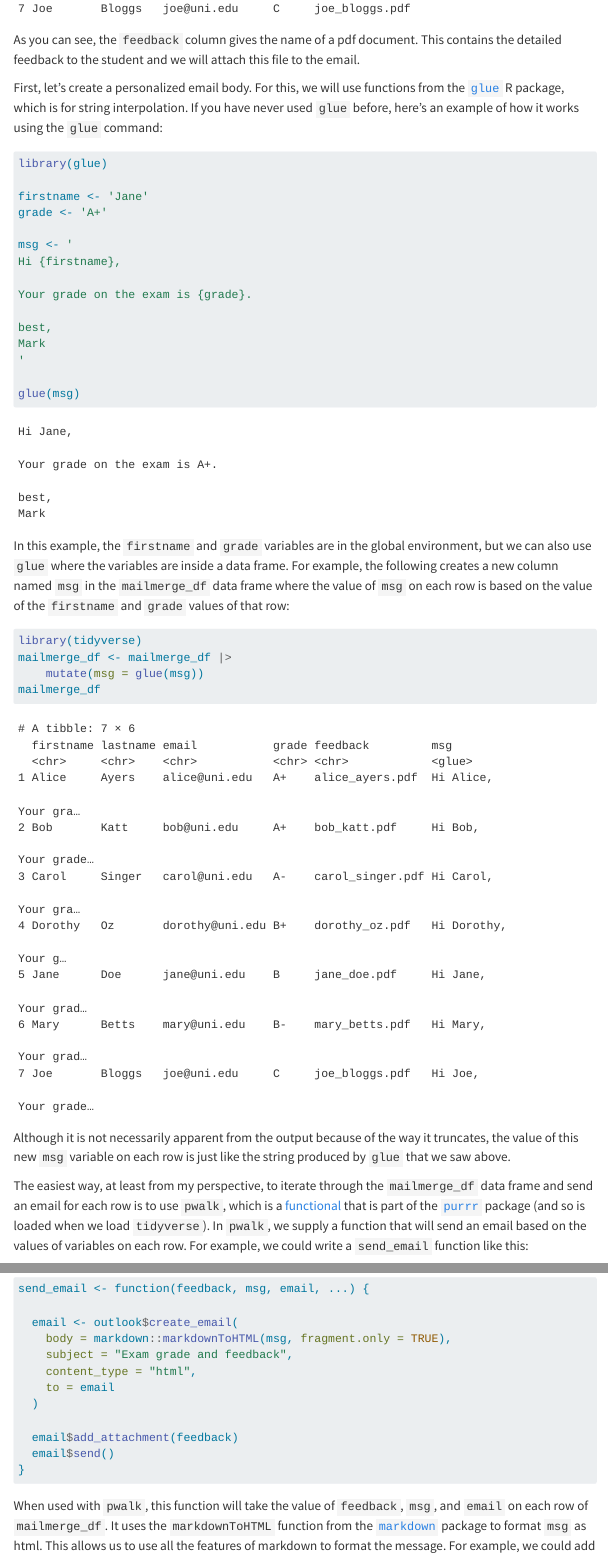
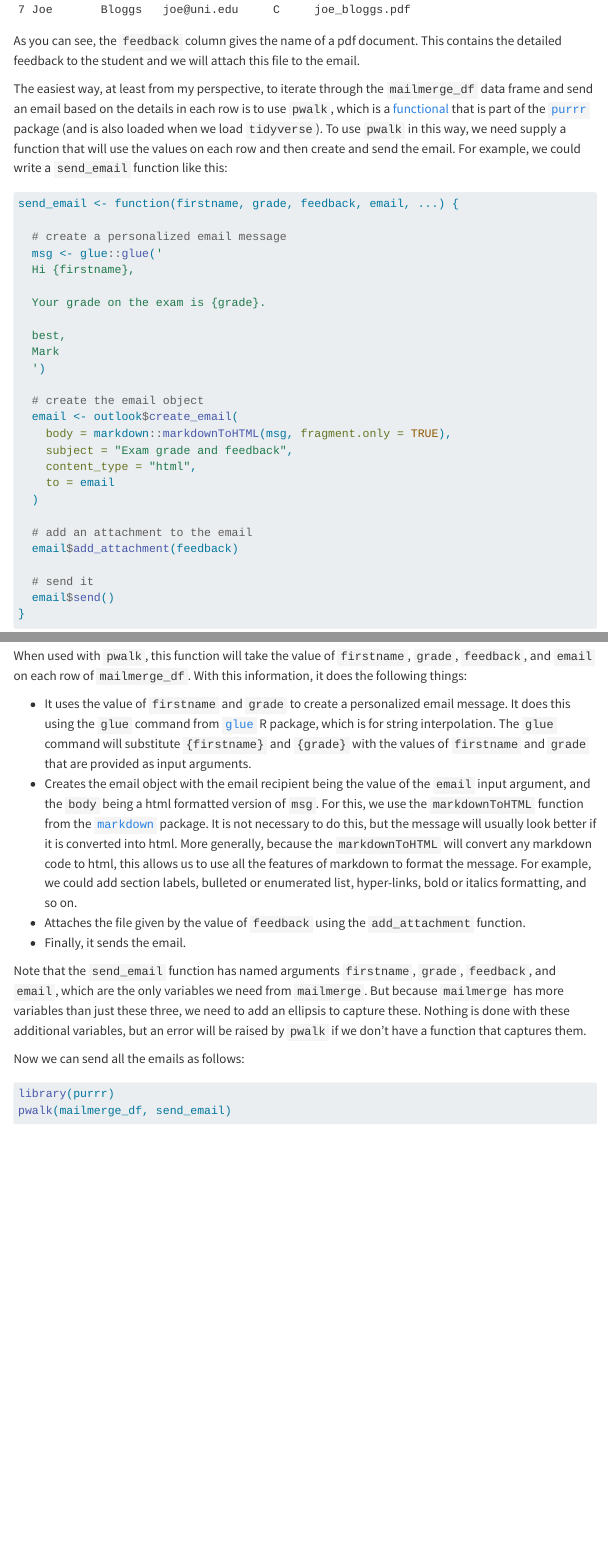
Before and after one commit to mark-andrews/mjandrews.org, a Quarto document (notes/outlook_mail_using_R/index.qmd): the page in a window 1100 px wide, from 1300 px down before the commit and from 1280 px down after it, so that both start at the same text, and a second part further down, joined at a grey line. Rendered offline with R 4.5, knitr and Pandoc in place of Quarto, with nearby package versions; some code elsewhere in the file could not run offline; menus at the side of the page are left out.

Commit message:
Auto-commit: 2024-12-20 00:19:32

````diff
--- a/_quarto.yml
+++ b/_quarto.yml
@@ -11,6 +11,7 @@ website:
   back-to-top-navigation: true
   title: "Mark Andrews"
   favicon: assets/academic.png
+  image: assets/spiral.png
   site-url: https://www.mjandrews.org
   repo-url: "https://github.com/mark-andrews/mjandrews.org"
   repo-branch: "main"
--- a/notes/outlook_mail_using_R/index.qmd
+++ b/notes/outlook_mail_using_R/index.qmd
@@ -66,37 +65,3 @@ mailmerge_df
 As you can see, the `feedback` column gives the name of a pdf document.
 This contains the detailed feedback to the student and we will attach this file to the email.
 
-First, let's create a personalized email body.
-For this, we will use functions from the [`glue`](https://cran.r-project.org/package=glue) R package, which is for string interpolation.
-If you have never used `glue` before, here's an example of how it works using the `glue` command:
-
-```{r}
-library(glue)
-
-firstname <- 'Jane'
-grade <- 'A+'
-
-msg <- '
-Hi {firstname},
-
-Your grade on the exam is {grade}.
-
-best,
-Mark
-'
-
-glue(msg)
-```
-
-In this example, the `firstname` and `grade` variables are in the global environment, but we can also use `glue` where the variables are inside a data frame.
-For example, the following creates a new column named `msg` in the `mailmerge_df` data frame where the value of `msg` on each row is based on the value of the `firstname` and `grade` values of that row:
-
-```{r}
-library(tidyverse)
-mailmerge_df <- mailmerge_df |>
-    mutate(msg = glue(msg))
-mailmerge_df
-```
-Although it is not necessarily apparent from the output because of the way it truncates, the value of this new `msg` variable on each row is just like the string produced by `glue` that we saw above.
-
-```{r}
@@ -111,9 +68,20 @@ Although it is not necessarily apparent from the output because of the way it tr
-The easiest way, at least from my perspective, to iterate through the `mailmerge_df` data frame and send an email for each row is to use `pwalk`, which is a [functional](/notes/functionals) that is part of the [`purrr`](https://purrr.tidyverse.org/) package (and so is loaded when we load `tidyverse`).
-In `pwalk`, we supply a function that will send an email based on the values of variables on each row.
+The easiest way, at least from my perspective, to iterate through the `mailmerge_df` data frame and send an email based on the details in each row is to use `pwalk`, which is a [functional](/notes/functionals) that is part of the [`purrr`](https://purrr.tidyverse.org/) package (and is also loaded when we load `tidyverse`).
+To use `pwalk` in this way, we need supply a function that will use the values on each row and then create and send the email.
 For example, we could write a `send_email` function like this:
 ```{r}
-send_email <- function(feedback, msg, email, ...) {
+send_email <- function(firstname, grade, feedback, email, ...) {
 
+  # create a personalized email message
+  msg <- glue::glue('
+  Hi {firstname},
+
+  Your grade on the exam is {grade}.
+
+  best,
+  Mark
+  ')
+
+  # create the email object
   email <- outlook$create_email(
     body = markdown::markdownToHTML(msg, fragment.only = TRUE),
     subject = "Exam grade and feedback",
@@ -121,10 +89,12 @@ send_email <- function(feedback, msg, email, ...) {
     to = email
   )
 
+  # add an attachment to the email
   email$add_attachment(feedback)
+
+  # send it
   email$send()
 }
 ```
-When used with `pwalk`, this function will take the value of `feedback`, `msg`, and `email` on each row of `mailmerge_df`.
-It uses the `markdownToHTML` function from the [`markdown`](https://cran.r-project.org/package=markdown) package to format `msg` as html.
-This allows us to use all the features of markdown to format the message.
+When used with `pwalk`, this function will take the value of `firstname`, `grade`, `feedback`, and `email` on each row of `mailmerge_df`.
+With this information, it does the following things:
@@ -132,7 +101,11 @@ For example, we could add sections labels, bulleted or enumerated list, hyper-li
 
-In addition, the `send_email` also adds an attachment using the `add_attachment` function.
+* It uses the value of `firstname` and `grade` to create a personalized email message. It does this using the `glue` command from [`glue`](https://cran.r-project.org/package=glue) R package, which is for string interpolation. The `glue` command will substitute `{firstname}` and `{grade}` with the values of `firstname` and `grade` that are provided as input arguments.
+* Creates the email object with the email recipient being the value of the `email` input argument, and the `body` being a html formatted version of `msg`. For this, we use the `markdownToHTML` function from the [`markdown`](https://cran.r-project.org/package=markdown) package. It is not necessary to do this, but the message will usually look better if it is converted into html. More generally, because the `markdownToHTML` will convert any markdown code to html, this allows us to use all the features of markdown to format the message. For example, we could add section labels, bulleted or enumerated list, hyper-links, bold or italics formatting, and so on.
+* Attaches the file given by the value of `feedback` using the `add_attachment` function.
+* Finally, it sends the email.
 
-Note that the `send_email` function has named arguments `feedback`, `msg`, and `email`, which are the only variables we need from `mailmerge`.
+Note that the `send_email` function has named arguments `firstname`, `grade`, `feedback`, and `email`, which are the only variables we need from `mailmerge`.
 But because `mailmerge` has more variables than just these three, we need to add an ellipsis to capture these.
 Nothing is done with these additional variables, but an error will be raised by `pwalk` if we don't have a function that captures them.
 
+```{r}
@@ -142,2 +125,3 @@ Now we can send all the emails as follows:
+library(purrr)
 pwalk(mailmerge_df, send_email)
 ```
````
Also changed, not shown: index.qmd (+1 -1 lines), assets/spiral.png (added), notes/outlook_mail_using_R/index.qmd (38 more changed lines).
